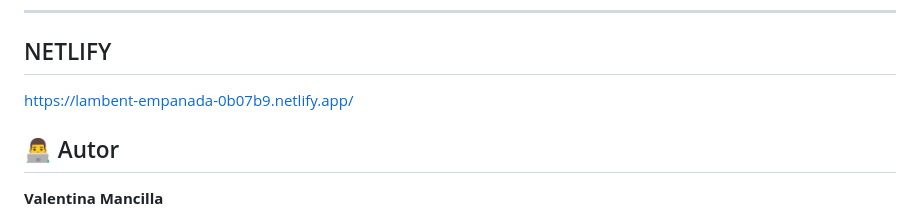
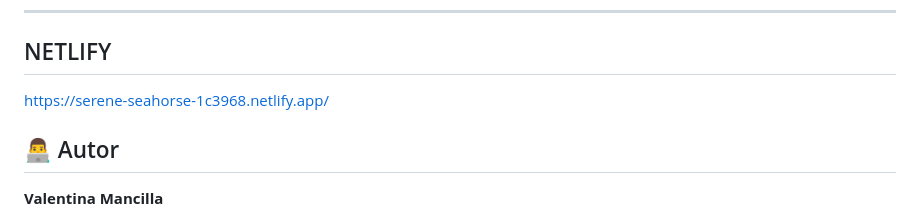
Before and after one commit to valemancilla/HotelRincondelCarmen, a Markdown page: README.md, the part around the change. Drawn GitHub-style.

Commit message:
docs: :memo: README
se cambio el netlify en el readme

```diff
--- a/README.md
+++ b/README.md
@@ -448,7 +448,7 @@ Catálogo de suites:
 
 ---
 ## NETLIFY
-https://lambent-empanada-0b07b9.netlify.app/
+https://serene-seahorse-1c3968.netlify.app/
 
 ## 👨‍💻 Autor
 
```
